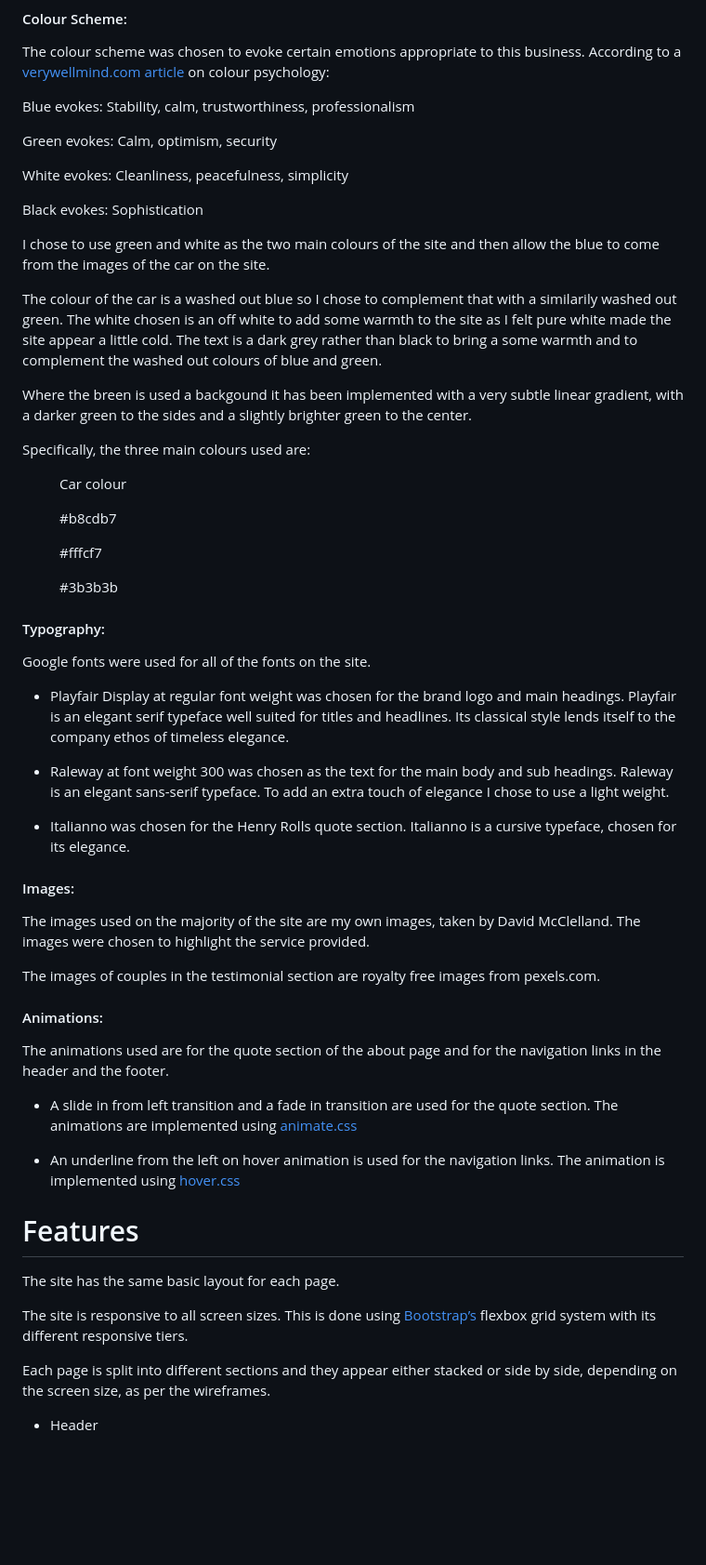
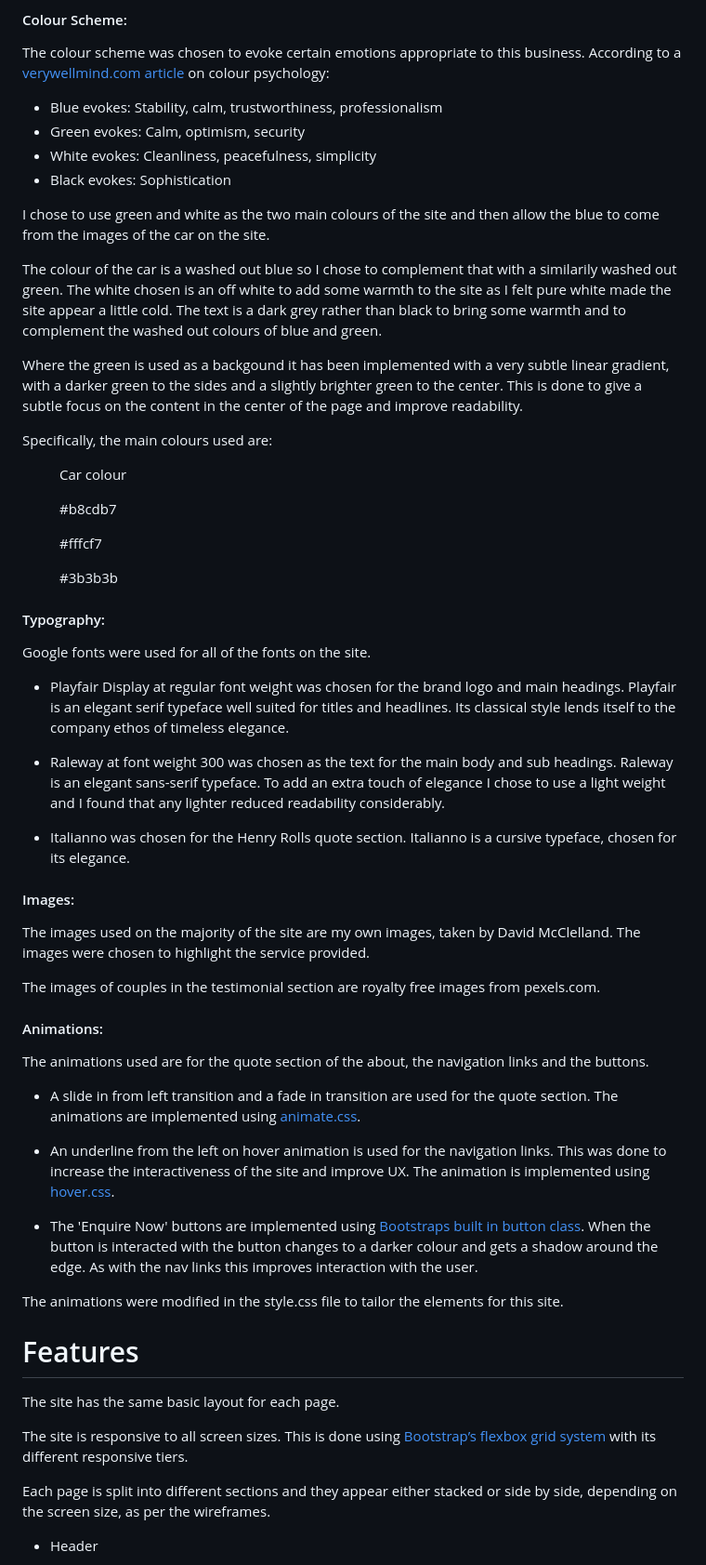
Before and after one commit to Code-Institute-Submissions/ms1-the_rolls, a Markdown page: README.md, the part around the change printed below. Shown: that part at 93% size. Drawn GitHub-style; blank space fills up the shorter version.

```diff
--- a/README.md
+++ b/README.md
@@ -147,21 +150,18 @@ Instead of creating a logo I chose to keep it simple and implement the site logo
 #### Colour Scheme:
 The colour scheme was chosen to evoke certain emotions appropriate to this business. According to a [verywellmind.com article](https://www.verywellmind.com/color-psychology-2795824) on colour psychology:
 
-Blue evokes: Stability, calm, trustworthiness, professionalism
-
-Green evokes: Calm, optimism, security
-
-White evokes: Cleanliness, peacefulness, simplicity
-
-Black evokes: Sophistication
+- Blue evokes: Stability, calm, trustworthiness, professionalism
+- Green evokes: Calm, optimism, security
+- White evokes: Cleanliness, peacefulness, simplicity
+- Black evokes: Sophistication
 
 I chose to use green and white as the two main colours of the site and then allow the blue to come from the images of the car on the site.
 
-The colour of the car is a washed out blue so I chose to complement that with a similarily washed out green. The white chosen is an off white to add some warmth to the site as I felt pure white made the site appear a little cold. The text is a dark grey rather than black to bring a some warmth and to complement the washed out colours of blue and green.
+The colour of the car is a washed out blue so I chose to complement that with a similarily washed out green. The white chosen is an off white to add some warmth to the site as I felt pure white made the site appear a little cold. The text is a dark grey rather than black to bring some warmth and to complement the washed out colours of blue and green.
 
-Where the breen is used a backgound it has been implemented with a very subtle linear gradient, with a darker green to the sides and a slightly brighter green to the center.
+Where the green is used as a backgound it has been implemented with a very subtle linear gradient, with a darker green to the sides and a slightly brighter green to the center. This is done to give a subtle focus on the content in the center of the page and improve readability.
 
-Specifically, the three main colours used are:
+Specifically, the main colours used are:
 <figure style="display:inline-block">
 <div style="background-color:#90a8be; width:100px; height:100px; border-radius:10px; border:1px solid #000; display:inline-block"></div>
 <figcaption>Car colour</figcaption>
@@ -179,14 +179,12 @@ Specifically, the three main colours used are:
 <figcaption>#3b3b3b</figcaption>
 </figure>
 
-
-
 #### Typography:
 Google fonts were used for all of the fonts on the site.
 
 - Playfair Display at regular font weight was chosen for the brand logo and main headings. Playfair is an elegant serif typeface well suited for titles and headlines. Its classical style lends itself to the company ethos of timeless elegance.
 
-- Raleway at font weight 300 was chosen as the text for the main body and sub headings. Raleway is an elegant sans-serif typeface. To add an extra touch of elegance I chose to use a light weight.
+- Raleway at font weight 300 was chosen as the text for the main body and sub headings. Raleway is an elegant sans-serif typeface. To add an extra touch of elegance I chose to use a light weight and I found that any lighter reduced readability considerably.
 
 - Italianno was chosen for the Henry Rolls quote section. Italianno is a cursive typeface, chosen for its elegance.
 
@@ -198,16 +196,20 @@ The images of couples in the testimonial section are royalty free images from pe
 
 #### Animations:
 
-The animations used are for the quote section of the about page and for the navigation links in the header and the footer.
-- A slide in from left transition and a fade in transition are used for the quote section. The animations are implemented using [animate.css](https://animate.style/)
+The animations used are for the quote section of the about, the navigation links and the buttons.
 
-- An underline from the left on hover animation is used for the navigation links. The animation is implemented using [hover.css](https://ianlunn.github.io/Hover/)
+- A slide in from left transition and a fade in transition are used for the quote section. The animations are implemented using [animate.css](https://animate.style/).
 
+- An underline from the left on hover animation is used for the navigation links. This was done to increase the interactiveness of the site and improve UX. The animation is implemented using [hover.css](https://ianlunn.github.io/Hover/).
+
+- The 'Enquire Now' buttons are implemented using [Bootstraps built in button class](https://getbootstrap.com/docs/4.0/components/buttons/). When the button is interacted with the button changes to a darker colour and gets a shadow around the edge. As with the nav links this improves interaction with the user.
+
+The animations were modified in the style.css file to tailor the elements for this site.
 # Features
 
 The site has the same basic layout for each page.
 
-The site is responsive to all screen sizes. This is done using [Bootstrap’s](https://getbootstrap.com/docs/5.0/getting-started/introduction/) flexbox grid system with its different responsive tiers.
+The site is responsive to all screen sizes. This is done using [Bootstrap’s flexbox grid system](https://getbootstrap.com/docs/5.0/getting-started/introduction/) with its different responsive tiers.
 
 Each page is split into different sections and they appear either stacked or side by side, depending on the screen size, as per the wireframes.
 
```
Also changed, not shown: other parts of README.md (+33 -21 lines), assets/images/about-wireframe.png, assets/images/contact-wireframe.png, assets/images/gallery-wireframe.png, assets/images/homepage-wireframe.png, 3 other files.
